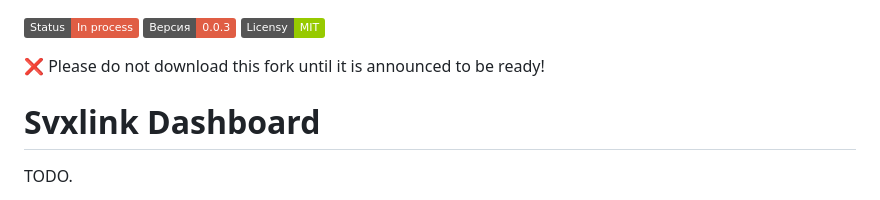
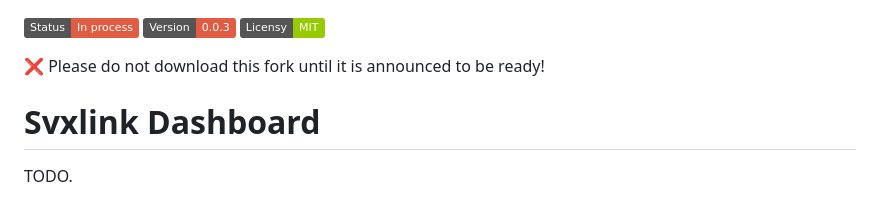
Before and after one commit to f5vmr/SVXLink-Dash-V2, a Markdown page: README.md, the part around the change. GitHub-like rendering; badges without logos.

```diff
--- a/README.md
+++ b/README.md
@@ -1,5 +1,5 @@
 ![Статус проекта](https://img.shields.io/badge/Status-In_process-red?style=flat)
-![Версия](https://img.shields.io/badge/Версия-0.0.3-red?style=flat)
+![Версия](https://img.shields.io/badge/Version-0.0.3-red?style=flat)
 ![Лицензия](https://img.shields.io/badge/Licensy-MIT-green?style=flat)
 
 ❌  Please do not download this fork until it is announced to be ready!
```
